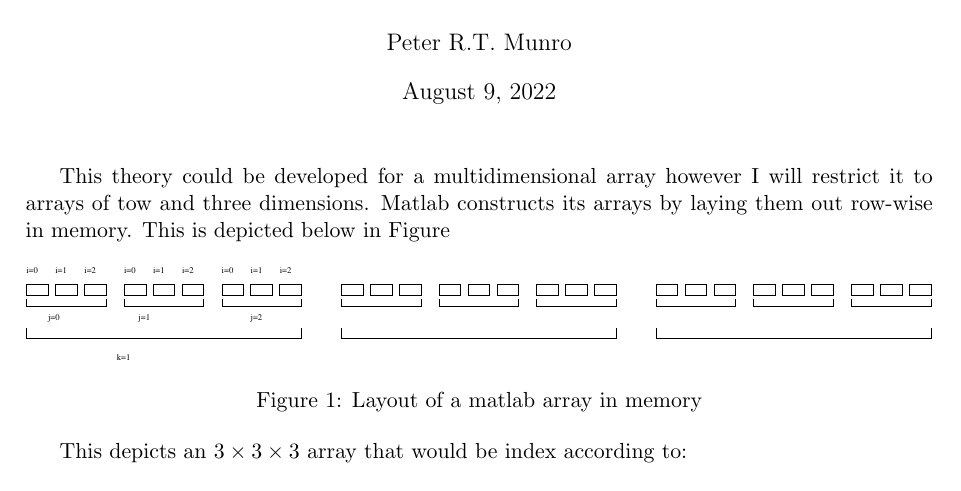
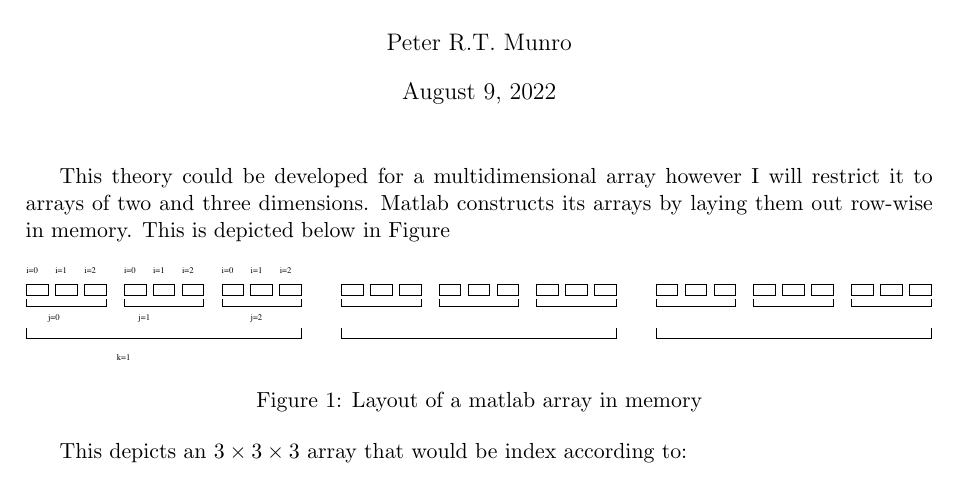
Before and after one commit to UCL/TDMS, a LaTeX document (tdms/matlabio/doc/matlab_array.tex): part of page 1 of 2, cut so that both start at the same text. Compiled offline with pdfLaTeX.

Commit message:
Fix typo [skip actions]
Co-authored-by: Will Graham <32364977+willGraham01@users.noreply.github.com>

```diff
--- a/tdms/matlabio/doc/matlab_array.tex
+++ b/tdms/matlabio/doc/matlab_array.tex
@@ -14,7 +14,7 @@
 \begin{document}
 \maketitle
 This theory could be developed for a multidimensional array however I
-will restrict it to arrays of tow and three dimensions. Matlab
+will restrict it to arrays of two and three dimensions. Matlab
 constructs its arrays by laying them out row-wise in memory. This is
 depicted below in Figure
 \begin{figure}[h]
```
